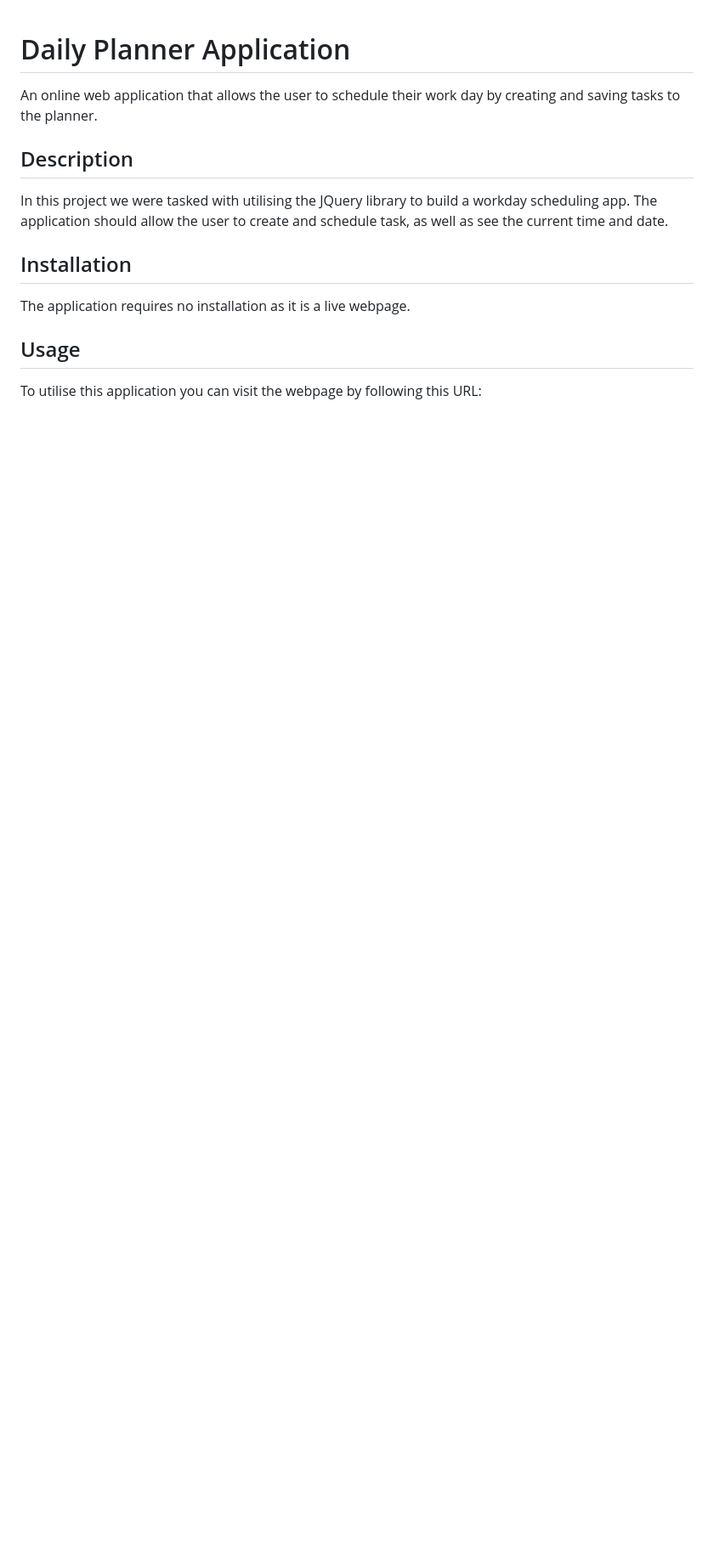
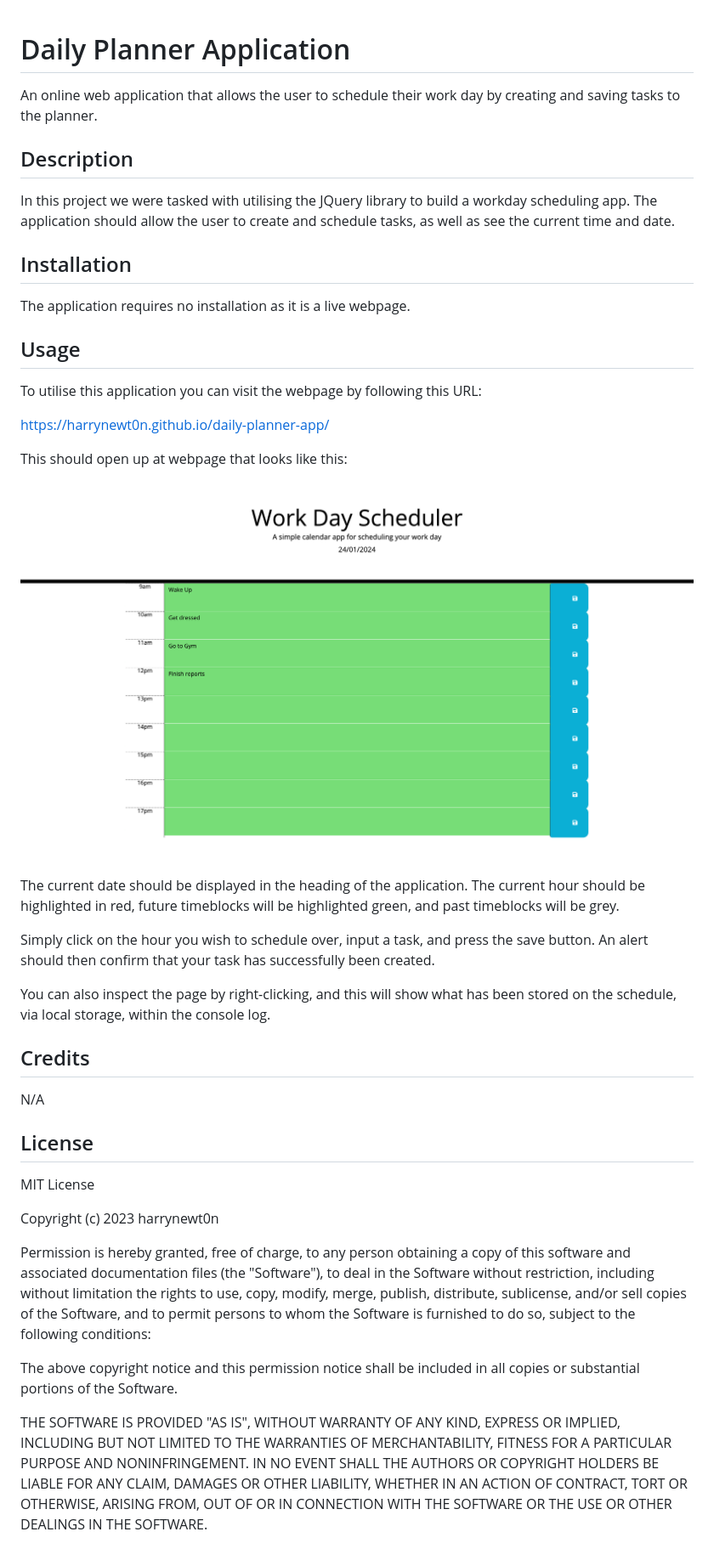
Before and after one commit to harrynewt0n/daily-planner-app, a Markdown page: README.md, the part around the change. Shown: that part at 85% size. GitHub-like rendering; pictures changed too: Deployed application.png (added); blank space fills up the shorter version.

Commit message:
Added finished README file, with URL and screenshot

```diff
--- a/README.md
+++ b/README.md
@@ -1,8 +1,44 @@
 # Daily Planner Application
 An online web application that allows the user to schedule their work day by creating and saving tasks to the planner.
 ## Description
-In this project we were tasked with utilising the JQuery library to build a workday scheduling app. The application should allow the user to create and schedule task, as well as see the current time and date.
+In this project we were tasked with utilising the JQuery library to build a workday scheduling app. The application should allow the user to create and schedule tasks, as well as see the current time and date.
 ## Installation
 The application requires no installation as it is a live webpage.
 ## Usage
 To utilise this application you can visit the webpage by following this URL:
+
+https://harrynewt0n.github.io/daily-planner-app/
+
+This should open up at webpage that looks like this:
+
+![Screenshot of deployed work day scheduler](<Deployed application.png>)
+
+The current date should be displayed in the heading of the application. The current hour should be highlighted in red, future timeblocks will be highlighted green, and past timeblocks will be grey.
+
+Simply click on the hour you wish to schedule over, input a task, and press the save button. An alert should then confirm that your task has successfully been created.
+
+You can also inspect the page by right-clicking, and this will show what has been stored on the schedule, via local storage, within the console log.
+## Credits
+N/A
+## License
+MIT License
+
+Copyright (c) 2023 harrynewt0n
+
+Permission is hereby granted, free of charge, to any person obtaining a copy
+of this software and associated documentation files (the "Software"), to deal
+in the Software without restriction, including without limitation the rights
+to use, copy, modify, merge, publish, distribute, sublicense, and/or sell
+copies of the Software, and to permit persons to whom the Software is
+furnished to do so, subject to the following conditions:
+
+The above copyright notice and this permission notice shall be included in all
+copies or substantial portions of the Software.
+
+THE SOFTWARE IS PROVIDED "AS IS", WITHOUT WARRANTY OF ANY KIND, EXPRESS OR
+IMPLIED, INCLUDING BUT NOT LIMITED TO THE WARRANTIES OF MERCHANTABILITY,
+FITNESS FOR A PARTICULAR PURPOSE AND NONINFRINGEMENT. IN NO EVENT SHALL THE
+AUTHORS OR COPYRIGHT HOLDERS BE LIABLE FOR ANY CLAIM, DAMAGES OR OTHER
+LIABILITY, WHETHER IN AN ACTION OF CONTRACT, TORT OR OTHERWISE, ARISING FROM,
+OUT OF OR IN CONNECTION WITH THE SOFTWARE OR THE USE OR OTHER DEALINGS IN THE
+SOFTWARE.
```
